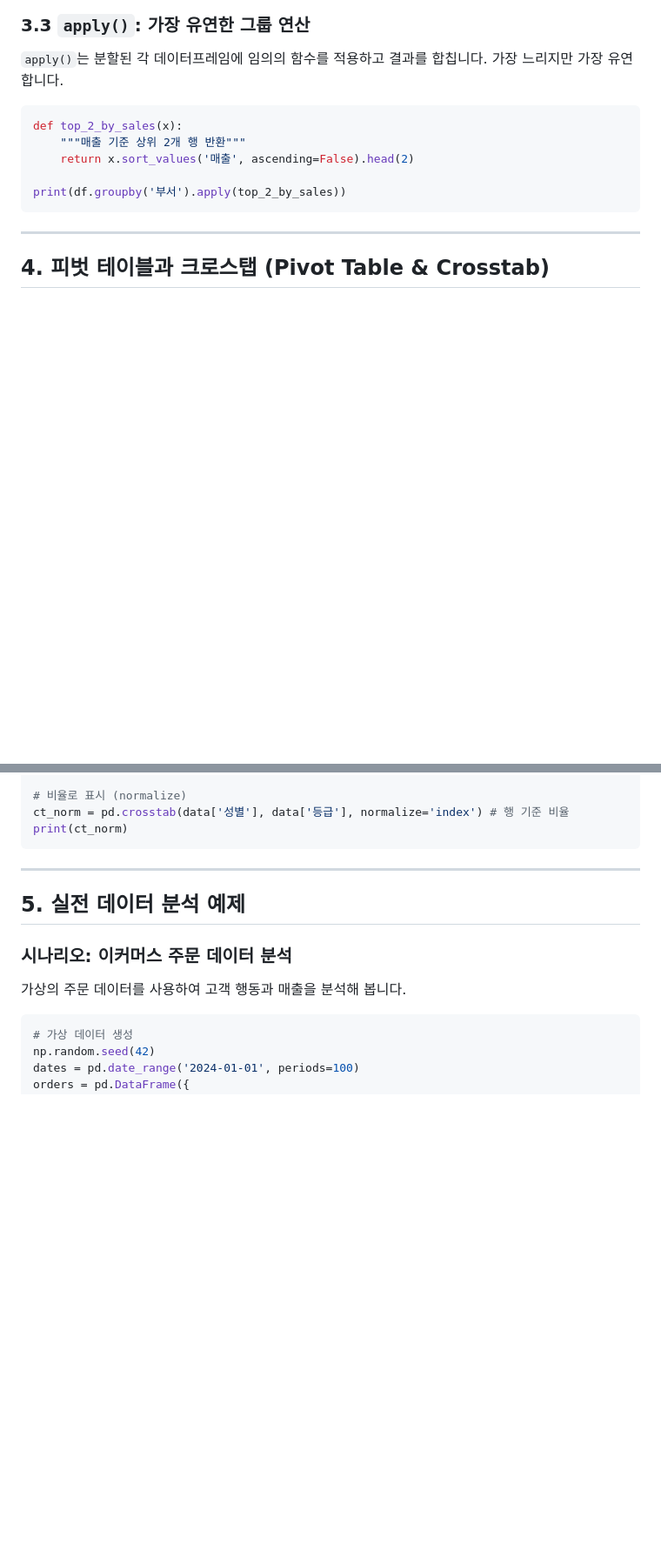
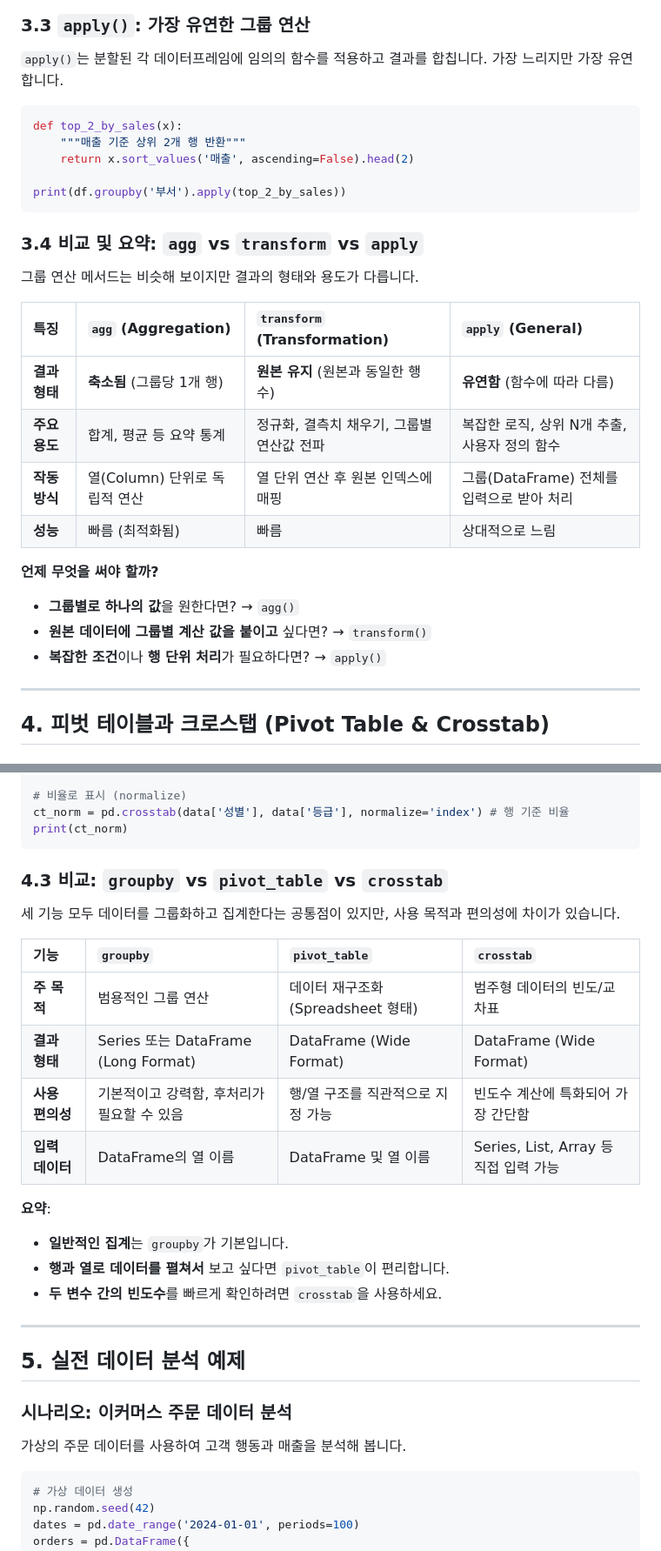
Before and after one commit to lastdays03/study_python, a Markdown page: study/library/02_1. python_pandas_advanced.md, 2 parts joined by grey strips. Shown at 87% size. GitHub-like rendering; blank space fills up the shorter version.

Commit message:
Pandas 심화 문서 업데이트

````diff
--- a/study/library/02_1. python_pandas_advanced.md
+++ b/study/library/02_1. python_pandas_advanced.md
@@ -140,6 +144,22 @@ def top_2_by_sales(x):
 
 print(df.groupby('부서').apply(top_2_by_sales))
 ```
+
+### 3.4 비교 및 요약: `agg` vs `transform` vs `apply`
+
+그룹 연산 메서드는 비슷해 보이지만 결과의 형태와 용도가 다릅니다.
+
+| 특징 | `agg` (Aggregation) | `transform` (Transformation) | `apply` (General) |
+| :--- | :--- | :--- | :--- |
+| **결과 형태** | **축소됨** (그룹당 1개 행) | **원본 유지** (원본과 동일한 행 수) | **유연함** (함수에 따라 다름) |
+| **주요 용도** | 합계, 평균 등 요약 통계 | 정규화, 결측치 채우기, 그룹별 연산값 전파 | 복잡한 로직, 상위 N개 추출, 사용자 정의 함수 |
+| **작동 방식** | 열(Column) 단위로 독립적 연산 | 열 단위 연산 후 원본 인덱스에 매핑 | 그룹(DataFrame) 전체를 입력으로 받아 처리 |
+| **성능** | 빠름 (최적화됨) | 빠름 | 상대적으로 느림 |
+
+**언제 무엇을 써야 할까?**
+- **그룹별로 하나의 값**을 원한다면? → `agg()`
+- **원본 데이터에 그룹별 계산 값을 붙이고** 싶다면? → `transform()`
+- **복잡한 조건**이나 **행 단위 처리**가 필요하다면? → `apply()`
 
 ---
 
@@ -208,6 +228,22 @@ print(ct)
 ct_norm = pd.crosstab(data['성별'], data['등급'], normalize='index') # 행 기준 비율
 print(ct_norm)
 ```
+
+### 4.3 비교: `groupby` vs `pivot_table` vs `crosstab`
+
+세 기능 모두 데이터를 그룹화하고 집계한다는 공통점이 있지만, 사용 목적과 편의성에 차이가 있습니다.
+
+| 기능 | `groupby` | `pivot_table` | `crosstab` |
+| :--- | :--- | :--- | :--- |
+| **주 목적** | 범용적인 그룹 연산 | 데이터 재구조화 (Spreadsheet 형태) | 범주형 데이터의 빈도/교차표 |
+| **결과 형태** | Series 또는 DataFrame (Long Format) | DataFrame (Wide Format) | DataFrame (Wide Format) |
+| **사용 편의성** | 기본적이고 강력함, 후처리가 필요할 수 있음 | 행/열 구조를 직관적으로 지정 가능 | 빈도수 계산에 특화되어 가장 간단함 |
+| **입력 데이터** | DataFrame의 열 이름 | DataFrame 및 열 이름 | Series, List, Array 등 직접 입력 가능 |
+
+**요약**:
+- **일반적인 집계**는 `groupby`가 기본입니다.
+- **행과 열로 데이터를 펼쳐서** 보고 싶다면 `pivot_table`이 편리합니다.
+- **두 변수 간의 빈도수**를 빠르게 확인하려면 `crosstab`을 사용하세요.
 
 ---
 
````
Also changed, not shown: other parts of study/library/02_1. python_pandas_advanced.md (+5 -1 lines).
